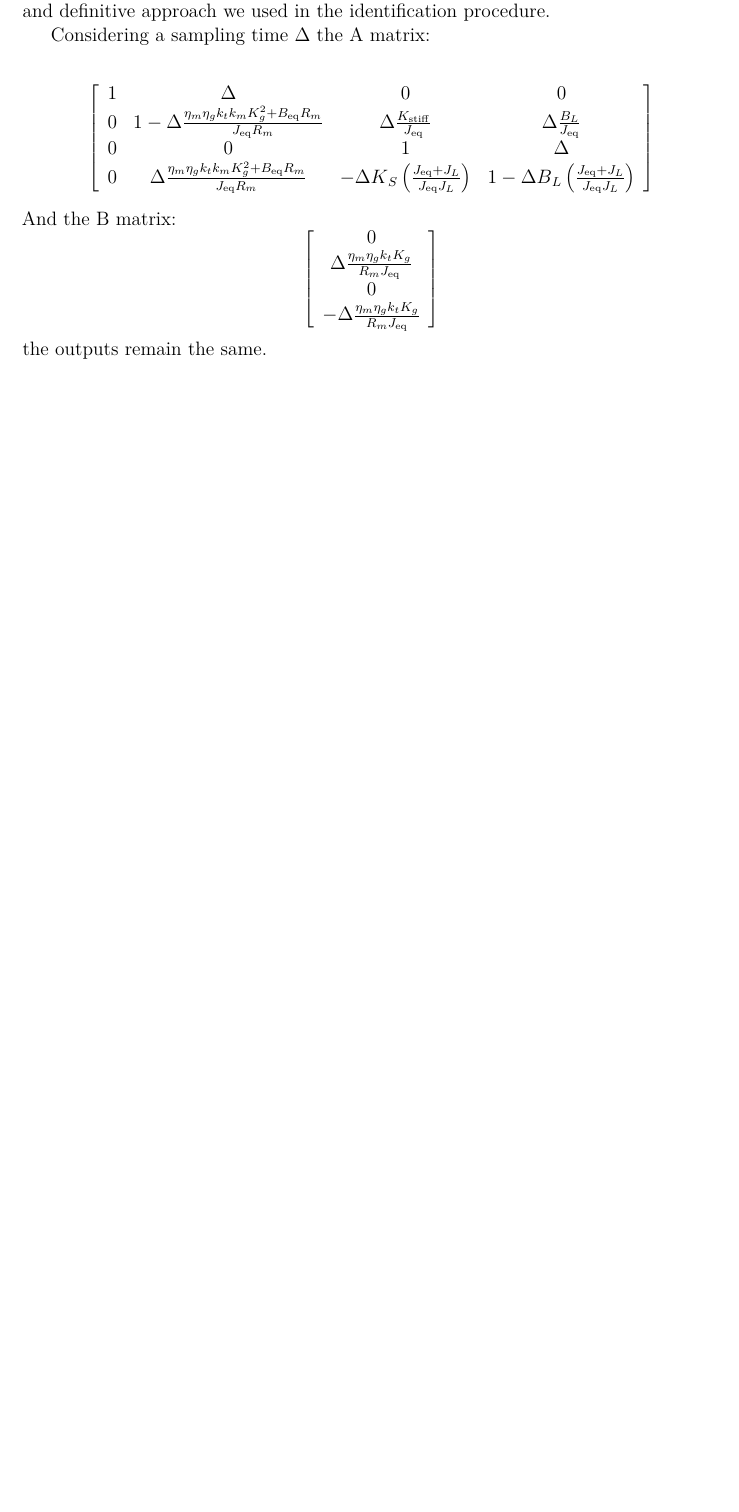
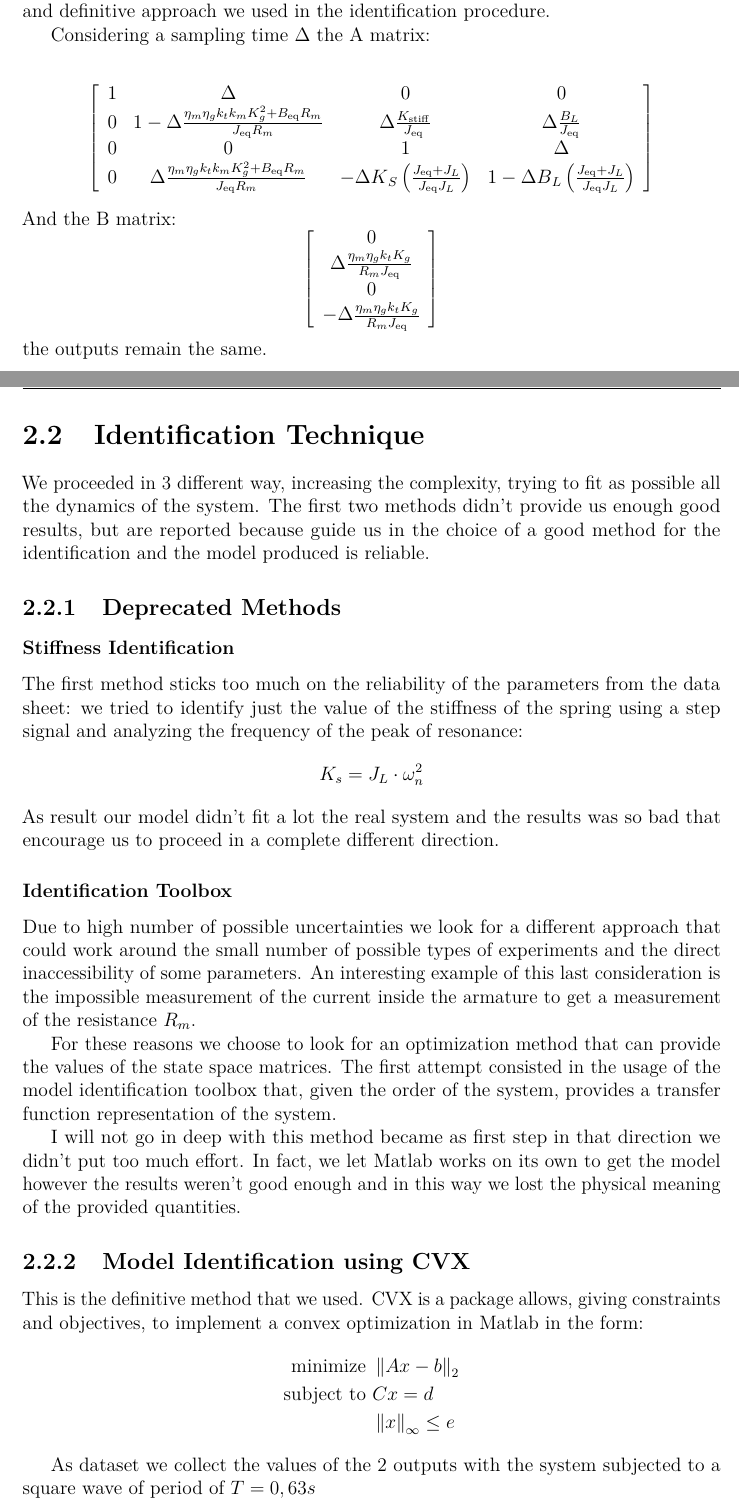
Before and after one commit to AleFire99/The-Loopers, a LaTeX thesis (Report/report.tex, which reads Report/chapters/002_model_identification.tex): part of page 9 of 13 before the commit and two parts of pages 9 and 10 of 16 after it, the two joined at a grey line, cut so that both start at the same text, the shorter picture padded with empty space. Compiled offline with pdfLaTeX.

Commit message:
initial param of research

```diff
--- a/Report/chapters/002_model_identification.tex
+++ b/Report/chapters/002_model_identification.tex
@@ -168,3 +168,34 @@
                 \end{equation*}
                 the outputs remain the same.
 
+    \section{Identification Technique}
+
+        We proceeded in 3 different way, increasing the complexity, trying to fit as possible all the dynamics of the system. The first two methods didn't provide us enough good results, but are reported because guide us in the choice of a good method for the identification and the model produced is reliable.
+
+        \subsection{Deprecated Methods}
+            \subsubsection{Stiffness Identification}
+
+                The first method sticks too much on the reliability of the parameters from the data sheet: we tried to identify just the value of the stiffness of the spring using a step signal and analyzing the frequency of the peak of resonance:
+                \[
+                    K_s = J_L \cdot \omega_n^2\]
+                As result our model didn't fit a lot the real system and the results was so bad that encourage us to proceed in a complete different direction.
+
+            \subsubsection{Identification Toolbox}
+
+                Due to high number of possible uncertainties we look for a different approach that could work around the small number of possible types of experiments and the direct inaccessibility of some parameters. An interesting example of this last consideration is the impossible measurement of the current inside the armature to get a measurement of the resistance $R_m$.
+
+                For these reasons we choose to look for an optimization method that can provide the values of the state space matrices. The first attempt consisted in the usage of the model identification toolbox that, given the order of the system, provides a transfer function representation of the system.
+
+                I will not go in deep with this method became as first step in that direction we didn't put too much effort. In fact, we let Matlab works on its own to get the model however the results weren't good enough and in this way we lost the physical meaning of the provided quantities.
+
+        \subsection{Model Identification using CVX}
+
+            This is the definitive method that we used. CVX is a package allows, giving constraints and objectives, to implement a convex optimization in Matlab in the form:
+            \begin{align*}
+                \text{minimize   }  & \left\|Ax-b\right\|_{2} \\
+                \text{subject to   }& Cx=d \\
+                                    & \left\|x\right\|_{\infty} \leq e
+            \end{align*}
+
+            As dataset we collect the values of the 2 outputs with the system subjected to a square wave of period of $T = 0,63 s$
+            \image{./images/data_train.png}
```
Also changed, not shown: Report/chapters/003_position_control_base.tex (+4 -4 lines), Report/chapters/004_position_control_tip.tex (+4 -4 lines), Report/chapters/005_position_control_tip_uncertanties.tex (+4 -4 lines), Report/images/data_train.png (added), Report/images/inertia_computation.png (added), Report/report.pdf, Report/chapters/002_model_identification.tex (41 more changed lines), 8 other files.
